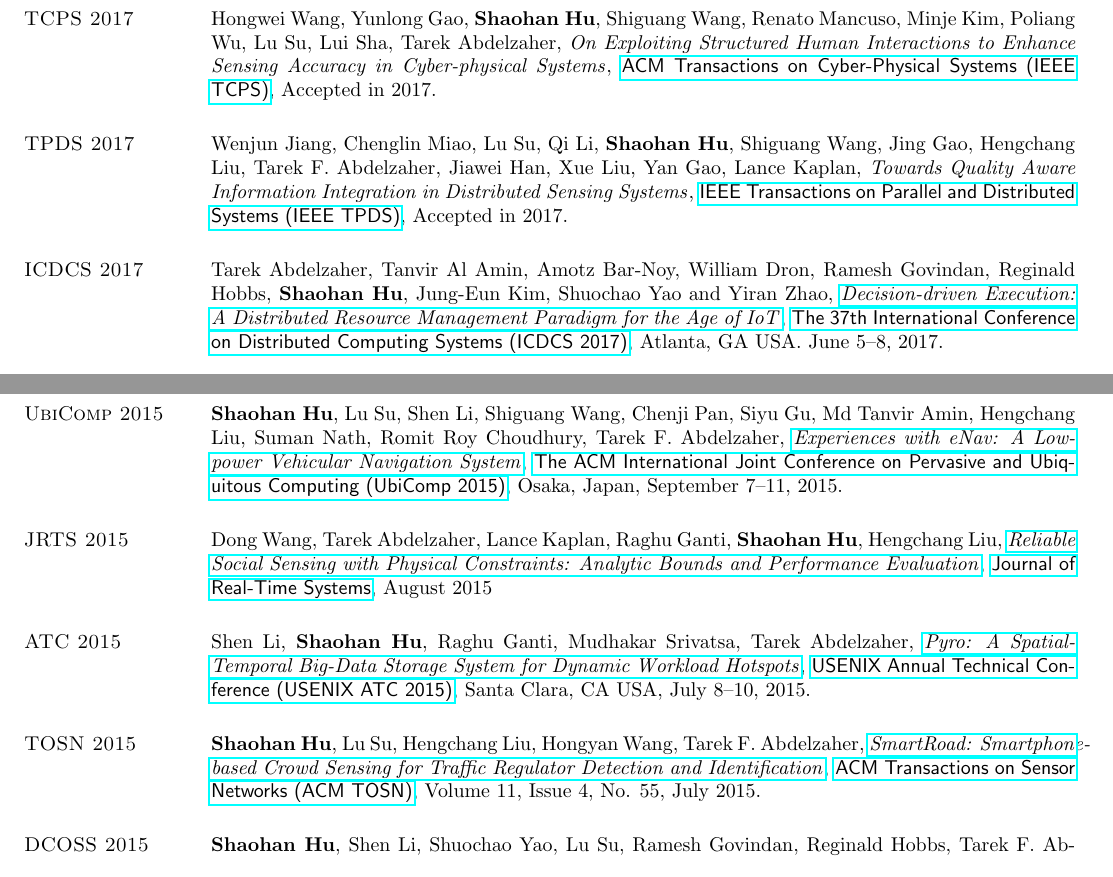
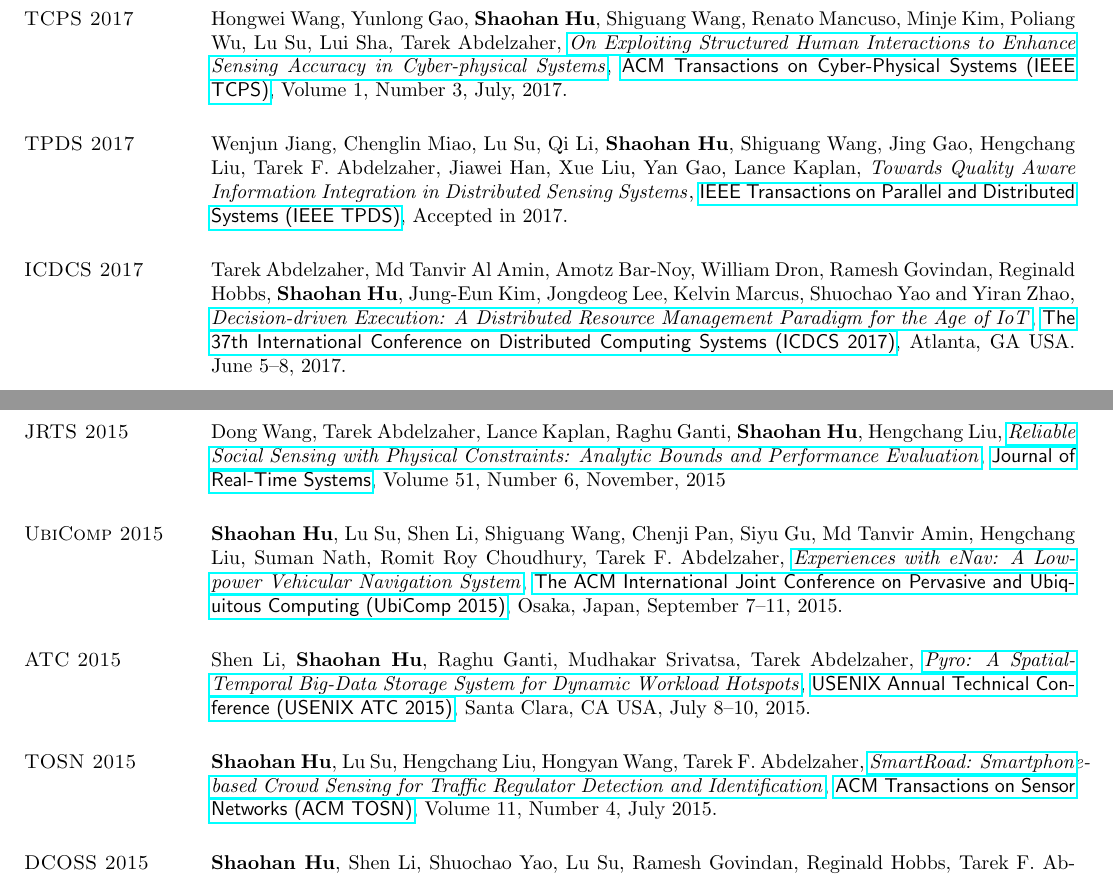
Before and after one commit to hushaohan/hushaohan.github.io, a LaTeX CV (cv/cv.tex, which reads cv/publications.tex): two parts of pages 2 and 4 of 7, joined at a grey line, cut so that both start at the same text. Compiled offline with pdfLaTeX.

Commit message:
fixed icdcs'17 decision-driven execution paper author list; added tcps'17 paper url and pdf; other minor fixes for publication list

```diff
--- a/cv/publications.tex
+++ b/cv/publications.tex
@@ -9,9 +9,9 @@
 
 \section{\sc TCPS 2017}\hypertarget{wang2017tcps}{}
 Hongwei Wang, Yunlong Gao, \textbf{Shaohan Hu}, Shiguang Wang, Renato Mancuso, Minje Kim, Poliang Wu, Lu Su, Lui Sha, Tarek Abdelzaher,
-\href{}{\emph{On Exploiting Structured Human Interactions to Enhance Sensing Accuracy in Cyber-physical Systems}},
+\href{http://dl.acm.org/citation.cfm?id=3064006}{\emph{On Exploiting Structured Human Interactions to Enhance Sensing Accuracy in Cyber-physical Systems}},
 \href{http://tcps.acm.org/}{\textsf{ACM Transactions on Cyber-Physical Systems (IEEE TCPS)}},
-Accepted in 2017.
+Volume 1, Number 3, July, 2017.
 
 \section{\sc TPDS 2017}\hypertarget{su2017tpds}{}
 Wenjun Jiang, Chenglin Miao, Lu Su, Qi Li, \textbf{Shaohan Hu}, Shiguang Wang, Jing Gao, Hengchang Liu, Tarek F. Abdelzaher, Jiawei Han, Xue Liu, Yan Gao, Lance Kaplan,
@@ -20,7 +20,7 @@ Wenjun Jiang, Chenglin Miao, Lu Su, Qi Li, \textbf{Shaohan Hu}, Shiguang Wang, J
 Accepted in 2017.
 
 \section{\sc ICDCS 2017}\hypertarget{li2017abdelzaher}{}
-Tarek Abdelzaher, Tanvir Al Amin, Amotz Bar-Noy, William Dron, Ramesh Govindan, Reginald Hobbs, \textbf{Shaohan Hu}, Jung-Eun Kim, Shuochao Yao and Yiran Zhao,
+Tarek Abdelzaher, Md Tanvir Al Amin, Amotz Bar-Noy, William Dron, Ramesh Govindan, Reginald Hobbs, \textbf{Shaohan Hu}, Jung-Eun Kim, Jongdeog Lee, Kelvin Marcus, Shuochao Yao and Yiran Zhao,
 \href{http://ieeexplore.ieee.org/document/7980121}{\emph{Decision-driven Execution: A Distributed Resource Management Paradigm for the Age of IoT}},
 \href{http://icdcs2017.gatech.edu/}{\textsf{The 37th International Conference on Distributed Computing Systems (ICDCS 2017)}},
 Atlanta, GA USA. June 5--8, 2017.
@@ -97,17 +97,17 @@ Volume 15, No. 3, March 2016.
 \href{http://2015.rtss.org/}{\textsf{The 36th IEEE Real-Time Systems Symposium (RTSS 2015)}},
 San Antonio, TX USA, December 1--4, 2015.
 
+\section{\sc JRTS 2015}\hypertarget{wang2015jrts}{}
+Dong Wang, Tarek Abdelzaher, Lance Kaplan, Raghu Ganti, \textbf{Shaohan Hu}, Hengchang Liu,
+\href{http://link.springer.com/article/10.1007%2Fs11241-015-9238-8}{\emph{Reliable Social Sensing with Physical Constraints: Analytic Bounds and Performance Evaluation}},
+\href{http://link.springer.com/journal/11241}{\textsf{Journal of Real-Time Systems}},
+Volume 51, Number 6, November, 2015
+
 \section{\sc UbiComp 2015}\hypertarget{hu2015ubicomp}{}
 \textbf{Shaohan Hu}, Lu Su, Shen Li, Shiguang Wang, Chenji Pan, Siyu Gu, Md Tanvir Amin, Hengchang Liu, Suman Nath, Romit Roy Choudhury, Tarek F. Abdelzaher,
 \href{http://dl.acm.org/citation.cfm?id=2804287}{\emph{Experiences with eNav: A Low-power Vehicular Navigation System}},
 \href{http://ubicomp.org/ubicomp2015/}{\textsf{The ACM International Joint Conference on Pervasive and Ubiquitous Computing (UbiComp 2015)}},
 Osaka, Japan, September 7--11, 2015.
-
-\section{\sc JRTS 2015}\hypertarget{wang2015jrts}{}
-Dong Wang, Tarek Abdelzaher, Lance Kaplan, Raghu Ganti, \textbf{Shaohan Hu}, Hengchang Liu,
-\href{http://link.springer.com/article/10.1007%2Fs11241-015-9238-8}{\emph{Reliable Social Sensing with Physical Constraints: Analytic Bounds and Performance Evaluation}},
-\href{http://link.springer.com/journal/11241}{\textsf{Journal of Real-Time Systems}},
-August 2015
 
 \section{\sc ATC 2015}\hypertarget{li2015atc}{}
 Shen Li, \textbf{Shaohan Hu}, Raghu Ganti, Mudhakar Srivatsa, Tarek Abdelzaher,
@@ -119,7 +119,7 @@ Santa Clara, CA USA, July 8--10, 2015.
 \textbf{Shaohan Hu}, Lu Su, Hengchang Liu, Hongyan Wang, Tarek F. Abdelzaher,
 \href{http://dl.acm.org/citation.cfm?id=2770876}{\emph{SmartRoad: Smartphone-based Crowd Sensing for Traffic Regulator Detection and Identification}},
 \href{http://tosn.acm.org/}{\textsf{ACM Transactions on Sensor Networks (ACM TOSN)}},
-Volume 11, Issue 4, No. 55, July 2015.
+Volume 11, Number 4, July 2015.
 
 \section{\sc DCOSS 2015}\hypertarget{hu2015dcoss}{}
 \textbf{Shaohan Hu}, Shen Li, Shuochao Yao, Lu Su, Ramesh Govindan, Reginald Hobbs, Tarek F. Abdelzaher,
```
Also changed, not shown: cv/cv.pdf, pdf/wang2017tcps.pdf (added), cv/publications.tex (16 more changed lines), 1 other file.
